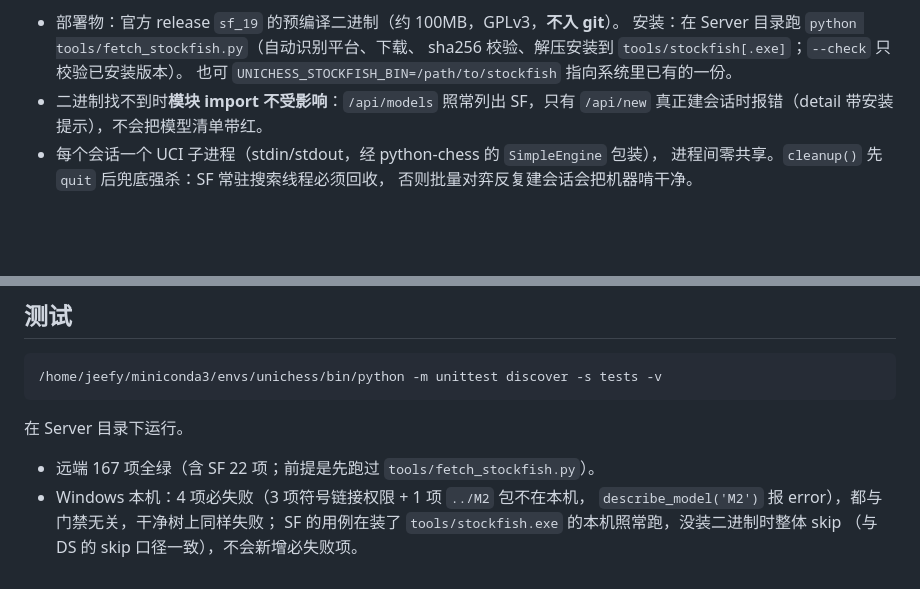
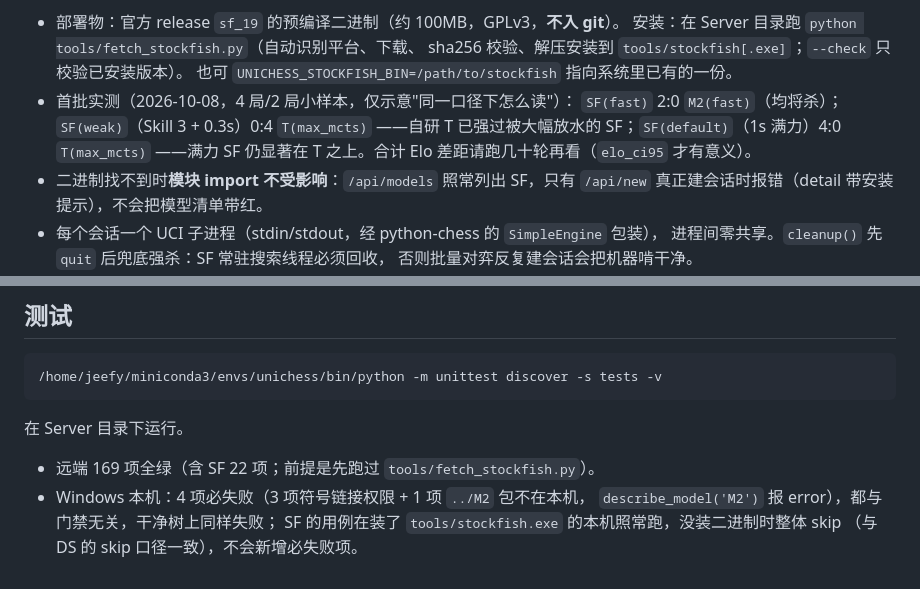
Before and after one commit to jeefies/UniChessServer, a Markdown page: README.md, 2 parts joined by grey strips. Drawn GitHub-style; blank space fills up the shorter version.

```diff
--- a/README.md
+++ b/README.md
@@ -209,6 +209,10 @@ SF = **Stockfish 19**（2026-09-05 发布，GPLv3，官方仓库
   安装：在 Server 目录跑 `python tools/fetch_stockfish.py`（自动识别平台、下载、
   sha256 校验、解压安装到 `tools/stockfish[.exe]`；`--check` 只校验已安装版本）。
   也可 `UNICHESS_STOCKFISH_BIN=/path/to/stockfish` 指向系统里已有的一份。
+- 首批实测（2026-10-08，4 局/2 局小样本，仅示意"同一口径下怎么读"）：
+  `SF(fast)` 2:0 `M2(fast)`（均将杀）；`SF(weak)`（Skill 3 + 0.3s）0:4 `T(max_mcts)`
+  ——自研 T 已强过被大幅放水的 SF；`SF(default)`（1s 满力）4:0 `T(max_mcts)`
+  ——满力 SF 仍显著在 T 之上。合计 Elo 差距请跑几十轮再看（`elo_ci95` 才有意义）。
 - 二进制找不到时**模块 import 不受影响**：`/api/models` 照常列出 SF，只有
   `/api/new` 真正建会话时报错（detail 带安装提示），不会把模型清单带红。
 - 每个会话一个 UCI 子进程（stdin/stdout，经 python-chess 的 `SimpleEngine` 包装），
@@ -286,7 +290,7 @@ M3 的 `policy` 档就是这么加的（`models/M3.local.json`）。
 
 在 Server 目录下运行。
 
-- 远端 167 项全绿（含 SF 22 项；前提是先跑过 `tools/fetch_stockfish.py`）。
+- 远端 169 项全绿（含 SF 22 项；前提是先跑过 `tools/fetch_stockfish.py`）。
 - Windows 本机：4 项必失败（3 项符号链接权限 + 1 项 `../M2` 包不在本机，
   `describe_model('M2')` 报 error），都与门禁无关，干净树上同样失败；
   SF 的用例在装了 `tools/stockfish.exe` 的本机照常跑，没装二进制时整体 skip
```
Also changed, not shown: AGENTS.md (+12 -4 lines).
